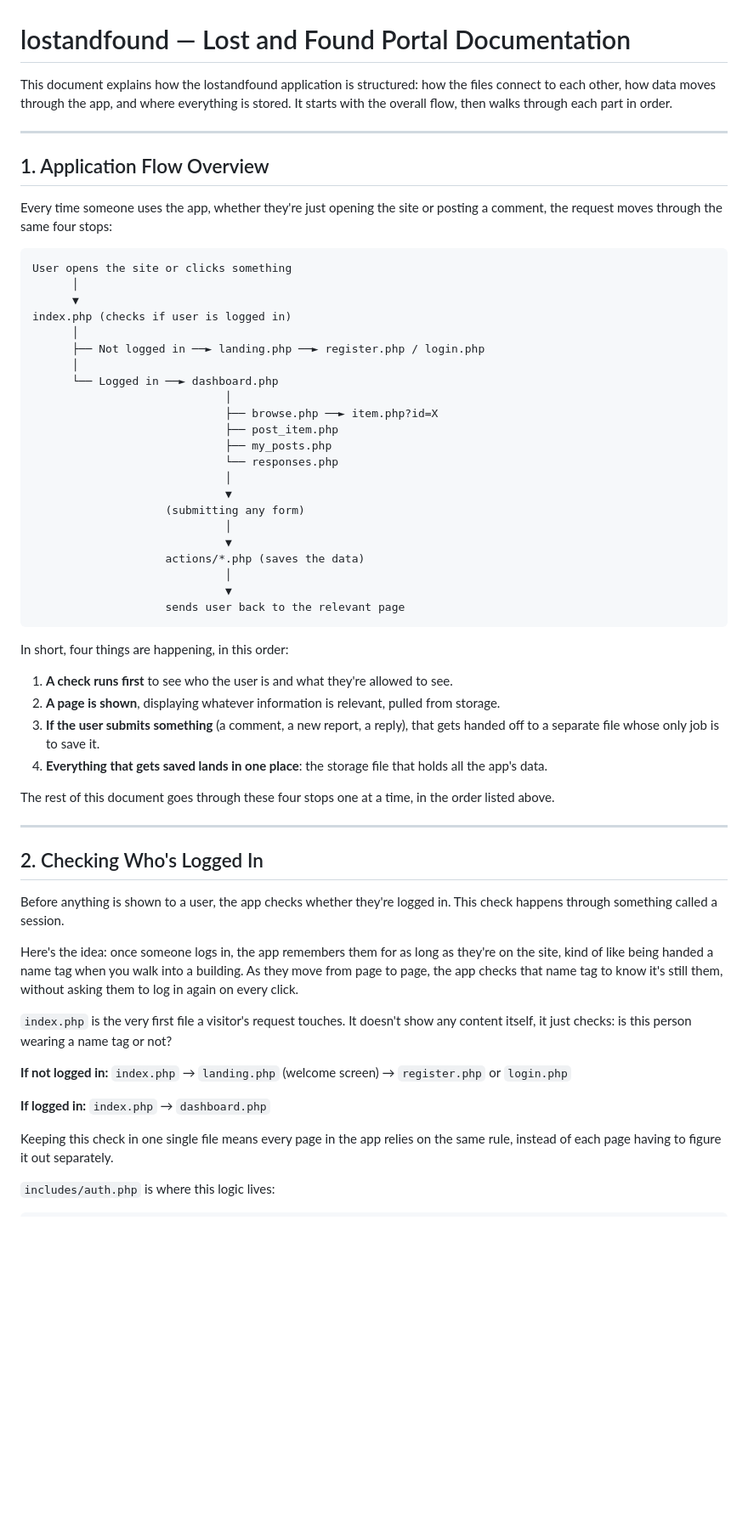
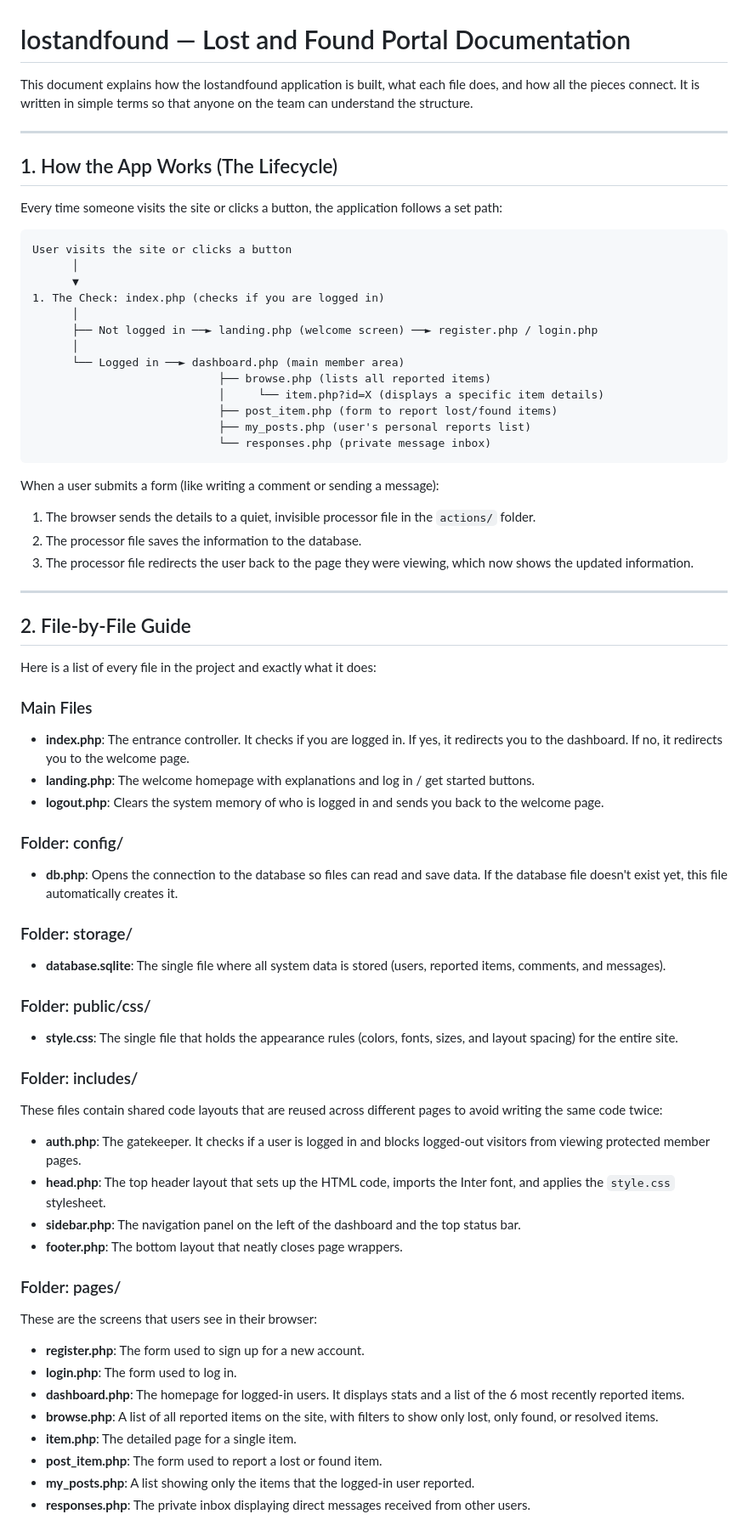
Before and after one commit to abdushakurob/lost-and-found, a Markdown page: README.md, the part around one of its changes. Shown at 85% size. GitHub-like rendering; blank space fills up the shorter version.

````diff
--- a/README.md
+++ b/README.md
@@ -1,64 +1,69 @@
 # lostandfound — Lost and Found Portal Documentation
 
-This document explains how the lostandfound application is structured: how the files connect to each other, how data moves through the app, and where everything is stored. It starts with the overall flow, then walks through each part in order.
+This document explains how the lostandfound application is built, what each file does, and how all the pieces connect. It is written in simple terms so that anyone on the team can understand the structure.
 
 ---
 
-## 1. Application Flow Overview
+## 1. How the App Works (The Lifecycle)
 
-Every time someone uses the app, whether they're just opening the site or posting a comment, the request moves through the same four stops:
+Every time someone visits the site or clicks a button, the application follows a set path:
 
 ```
-User opens the site or clicks something
+User visits the site or clicks a button
       │
       ▼
-index.php (checks if user is logged in)
+1. The Check: index.php (checks if you are logged in)
       │
-      ├── Not logged in ──► landing.php ──► register.php / login.php
+      ├── Not logged in ──► landing.php (welcome screen) ──► register.php / login.php
       │
-      └── Logged in ──► dashboard.php
-                             │
-                             ├── browse.php ──► item.php?id=X
-                             ├── post_item.php
-                             ├── my_posts.php
-                             └── responses.php
-                             │
-                             ▼
-                    (submitting any form)
-                             │
-                             ▼
-                    actions/*.php (saves the data)
-                             │
-                             ▼
-                    sends user back to the relevant page
+      └── Logged in ──► dashboard.php (main member area)
+                            ├── browse.php (lists all reported items)
+                            │     └── item.php?id=X (displays a specific item details)
+                            ├── post_item.php (form to report lost/found items)
+                            ├── my_posts.php (user's personal reports list)
+                            └── responses.php (private message inbox)
 ```
 
-In short, four things are happening, in this order:
-
-1. **A check runs first** to see who the user is and what they're allowed to see.
-2. **A page is shown**, displaying whatever information is relevant, pulled from storage.
-3. **If the user submits something** (a comment, a new report, a reply), that gets handed off to a separate file whose only job is to save it.
-4. **Everything that gets saved lands in one place**: the storage file that holds all the app's data.
-
-The rest of this document goes through these four stops one at a time, in the order listed above.
+When a user submits a form (like writing a comment or sending a message):
+1. The browser sends the details to a quiet, invisible processor file in the `actions/` folder.
+2. The processor file saves the information to the database.
+3. The processor file redirects the user back to the page they were viewing, which now shows the updated information.
 
 ---
 
-## 2. Checking Who's Logged In
+## 2. File-by-File Guide
 
-Before anything is shown to a user, the app checks whether they're logged in. This check happens through something called a session.
+Here is a list of every file in the project and exactly what it does:
 
-Here's the idea: once someone logs in, the app remembers them for as long as they're on the site, kind of like being handed a name tag when you walk into a building. As they move from page to page, the app checks that name tag to know it's still them, without asking them to log in again on every click.
+### Main Files
+* **index.php**: The entrance controller. It checks if you are logged in. If yes, it redirects you to the dashboard. If no, it redirects you to the welcome page.
+* **landing.php**: The welcome homepage with explanations and log in / get started buttons.
+* **logout.php**: Clears the system memory of who is logged in and sends you back to the welcome page.
 
-`index.php` is the very first file a visitor's request touches. It doesn't show any content itself, it just checks: is this person wearing a name tag or not?
+### Folder: config/
+* **db.php**: Opens the connection to the database so files can read and save data. If the database file doesn't exist yet, this file automatically creates it.
 
-**If not logged in:**
-`index.php` → `landing.php` (welcome screen) → `register.php` or `login.php`
+### Folder: storage/
+* **database.sqlite**: The single file where all system data is stored (users, reported items, comments, and messages).
 
-**If logged in:**
-`index.php` → `dashboard.php`
+### Folder: public/css/
+* **style.css**: The single file that holds the appearance rules (colors, fonts, sizes, and layout spacing) for the entire site.
 
-Keeping this check in one single file means every page in the app relies on the same rule, instead of each page having to figure it out separately.
+### Folder: includes/
+These files contain shared code layouts that are reused across different pages to avoid writing the same code twice:
+* **auth.php**: The gatekeeper. It checks if a user is logged in and blocks logged-out visitors from viewing protected member pages.
+* **head.php**: The top header layout that sets up the HTML code, imports the Inter font, and applies the `style.css` stylesheet.
+* **sidebar.php**: The navigation panel on the left of the dashboard and the top status bar.
+* **footer.php**: The bottom layout that neatly closes page wrappers.
 
-`includes/auth.php` is where this logic lives:
+### Folder: pages/
+These are the screens that users see in their browser:
+* **register.php**: The form used to sign up for a new account.
+* **login.php**: The form used to log in.
+* **dashboard.php**: The homepage for logged-in users. It displays stats and a list of the 6 most recently reported items.
+* **browse.php**: A list of all reported items on the site, with filters to show only lost, only found, or resolved items.
+* **item.php**: The detailed page for a single item.
+* **post_item.php**: The form used to report a lost or found item.
+* **my_posts.php**: A list showing only the items that the logged-in user reported.
+* **responses.php**: The private inbox displaying direct messages received from other users.
 
````
Also changed, not shown: other parts of README.md (+26 -131 lines).
